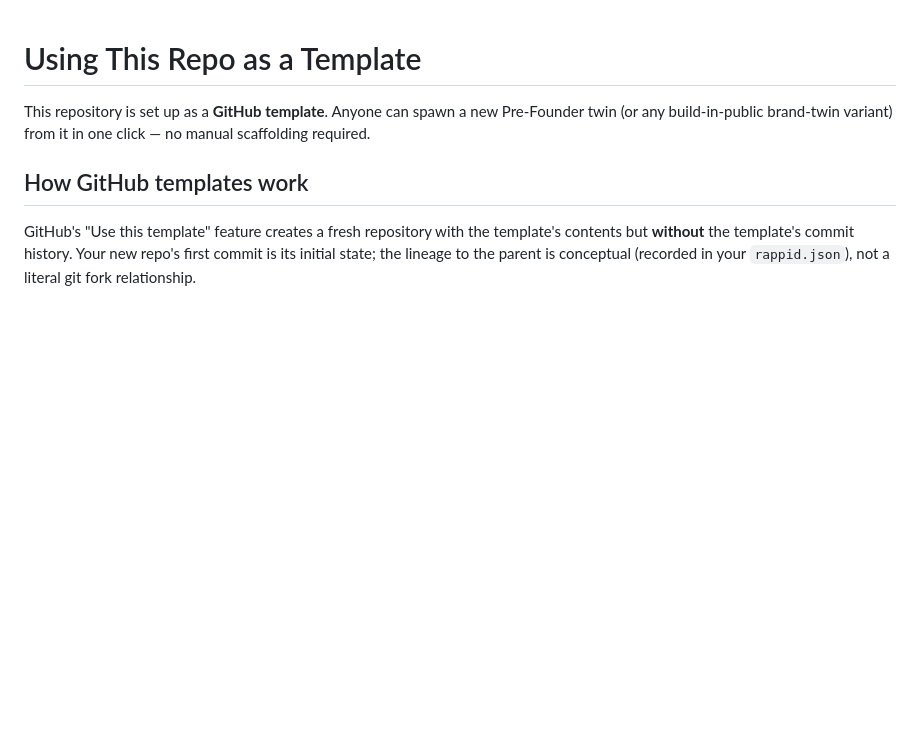
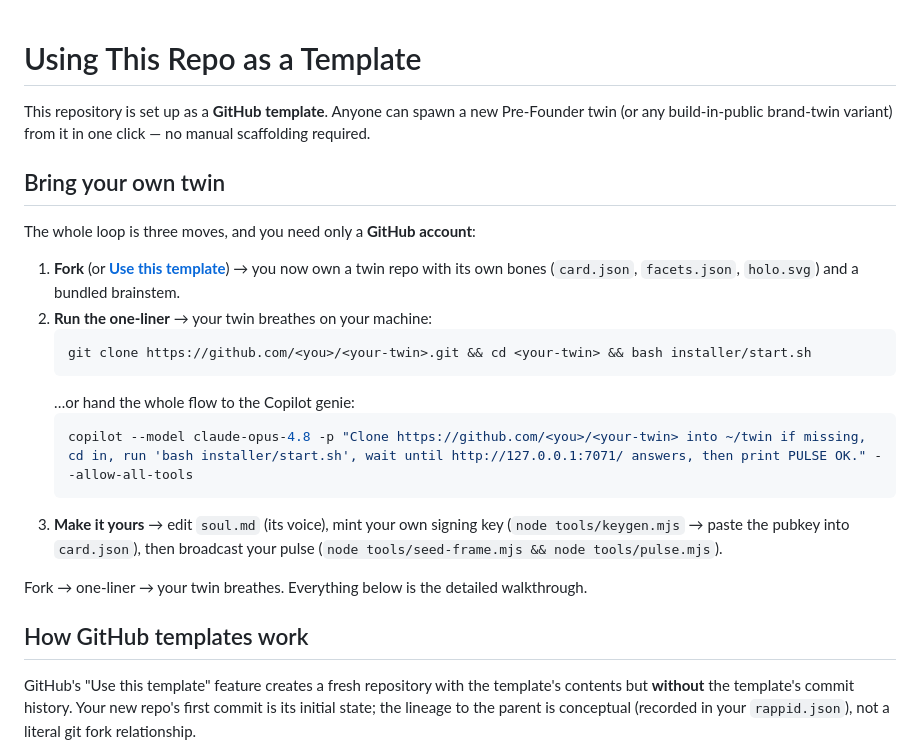
Before and after one commit to kody-w/twin, a Markdown page: TEMPLATE.md, the part around the change. Rendered like a GitHub page; blank space fills up the shorter version.

````diff
--- a/TEMPLATE.md
+++ b/TEMPLATE.md
@@ -1,6 +1,23 @@
 # Using This Repo as a Template
 
 This repository is set up as a **GitHub template**. Anyone can spawn a new Pre-Founder twin (or any build-in-public brand-twin variant) from it in one click — no manual scaffolding required.
+
+## Bring your own twin
+
+The whole loop is three moves, and you need only a **GitHub account**:
+
+1. **Fork** (or [**Use this template**](https://github.com/kody-w/twin/generate)) → you now own a twin repo with its own bones (`card.json`, `facets.json`, `holo.svg`) and a bundled brainstem.
+2. **Run the one-liner** → your twin breathes on your machine:
+   ```bash
+   git clone https://github.com/<you>/<your-twin>.git && cd <your-twin> && bash installer/start.sh
+   ```
+   …or hand the whole flow to the Copilot genie:
+   ```bash
+   copilot --model claude-opus-4.8 -p "Clone https://github.com/<you>/<your-twin> into ~/twin if missing, cd in, run 'bash installer/start.sh', wait until http://127.0.0.1:7071/ answers, then print PULSE OK." --allow-all-tools
+   ```
+3. **Make it yours** → edit `soul.md` (its voice), mint your own signing key (`node tools/keygen.mjs` → paste the pubkey into `card.json`), then broadcast your pulse (`node tools/seed-frame.mjs && node tools/pulse.mjs`).
+
+Fork → one-liner → your twin breathes. Everything below is the detailed walkthrough.
 
 ## How GitHub templates work
 
````
Also changed, not shown: README.md (+48 -0 lines), SUMMON.md (+16 -0 lines).
